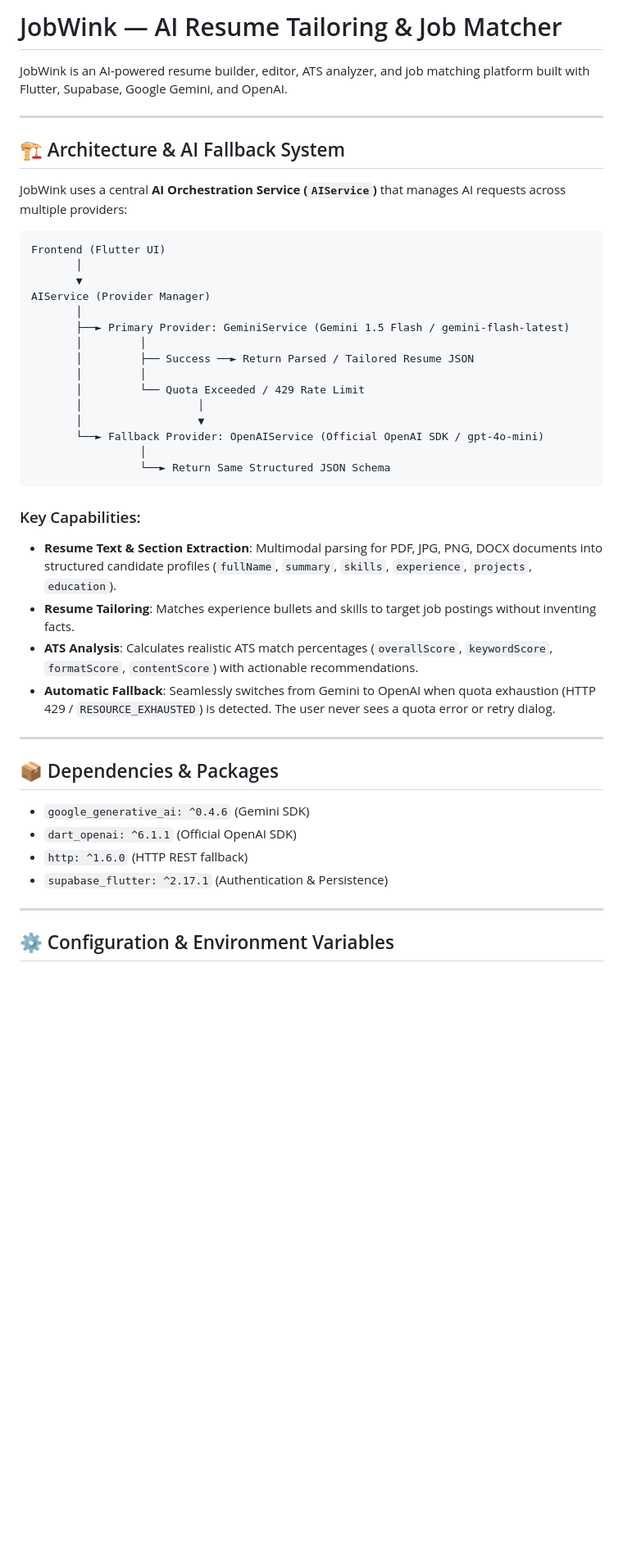
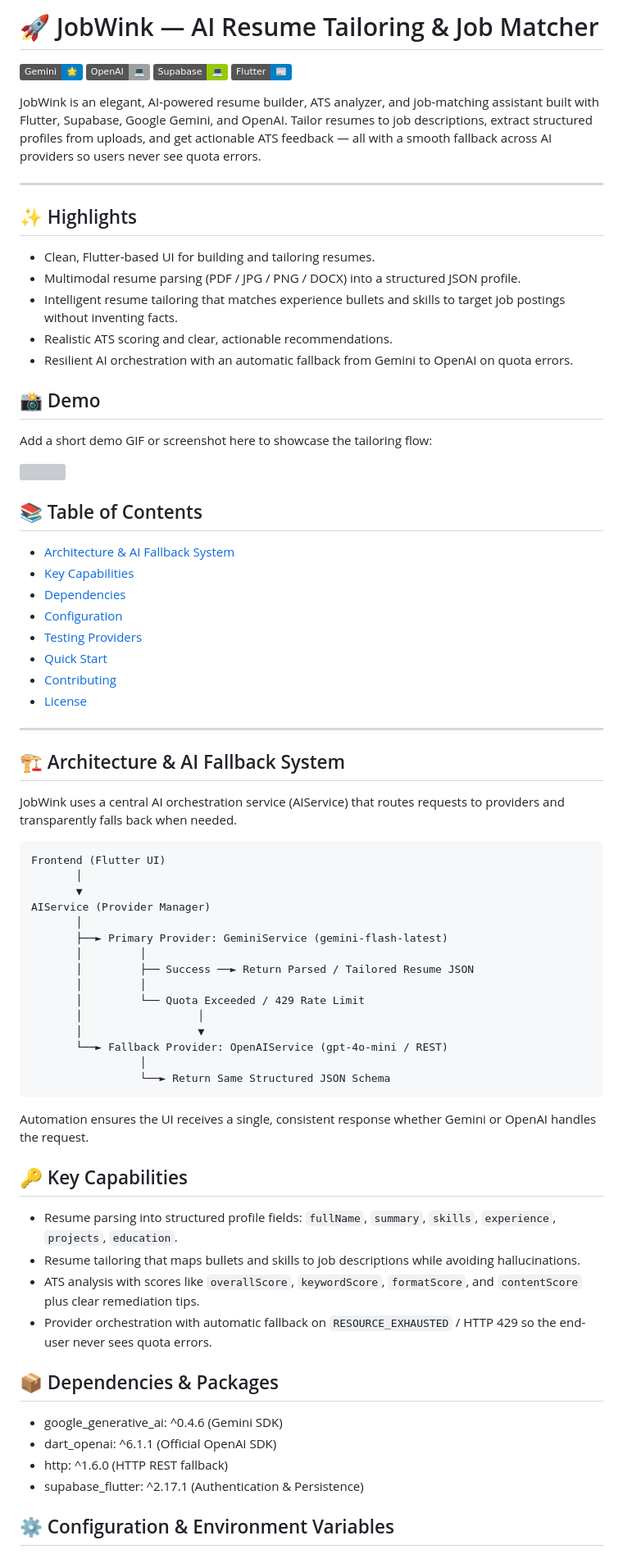
Before and after one commit to Nishanttxx/JobWink, a Markdown page: README.md, the part around one of its changes. Shown at 82% size. Drawn GitHub-style; badges without logos; blank space fills up the shorter version; grey boxes are pictures that could not be loaded.

````diff
--- a/README.md
+++ b/README.md
@@ -1,12 +1,43 @@
-# JobWink — AI Resume Tailoring & Job Matcher
+# 🚀 JobWink — AI Resume Tailoring & Job Matcher
 
-JobWink is an AI-powered resume builder, editor, ATS analyzer, and job matching platform built with Flutter, Supabase, Google Gemini, and OpenAI.
+![Gemini](https://img.shields.io/badge/Gemini-%F0%9F%8C%9F-blue) ![OpenAI](https://img.shields.io/badge/OpenAI-%F0%9F%92%BB-lightgrey) ![Supabase](https://img.shields.io/badge/Supabase-%F0%9F%92%BB-green) ![Flutter](https://img.shields.io/badge/Flutter-%F0%9F%93%B0-blue)
+
+JobWink is an elegant, AI-powered resume builder, ATS analyzer, and job-matching assistant built with Flutter, Supabase, Google Gemini, and OpenAI. Tailor resumes to job descriptions, extract structured profiles from uploads, and get actionable ATS feedback — all with a smooth fallback across AI providers so users never see quota errors.
+
+---
+
+## ✨ Highlights
+
+- Clean, Flutter-based UI for building and tailoring resumes.
+- Multimodal resume parsing (PDF / JPG / PNG / DOCX) into a structured JSON profile.
+- Intelligent resume tailoring that matches experience bullets and skills to target job postings without inventing facts.
+- Realistic ATS scoring and clear, actionable recommendations.
+- Resilient AI orchestration with an automatic fallback from Gemini to OpenAI on quota errors.
+
+
+## 📸 Demo
+
+Add a short demo GIF or screenshot here to showcase the tailoring flow:
+
+![](assets/demo.gif)
+
+
+## 📚 Table of Contents
+
+- [Architecture & AI Fallback System](#-architecture--ai-fallback-system)
+- [Key Capabilities](#-key-capabilities)
+- [Dependencies](#-dependencies--packages)
+- [Configuration](#-configuration--environment-variables)
+- [Testing Providers](#-testing-providers)
+- [Quick Start](#-quick-start)
+- [Contributing](#-contributing)
+- [License](#-license)
 
 ---
 
 ## 🏗️ Architecture & AI Fallback System
 
-JobWink uses a central **AI Orchestration Service (`AIService`)** that manages AI requests across multiple providers:
+JobWink uses a central AI orchestration service (AIService) that routes requests to providers and transparently falls back when needed.
 
 ```
 Frontend (Flutter UI)
@@ -14,34 +45,36 @@ Frontend (Flutter UI)
        ▼
 AIService (Provider Manager)
        │
-       ├──► Primary Provider: GeminiService (Gemini 1.5 Flash / gemini-flash-latest)
+       ├──► Primary Provider: GeminiService (gemini-flash-latest)
        │         │
        │         ├── Success ──► Return Parsed / Tailored Resume JSON
        │         │
        │         └── Quota Exceeded / 429 Rate Limit
        │                  │
        │                  ▼
-       └──► Fallback Provider: OpenAIService (Official OpenAI SDK / gpt-4o-mini)
+       └──► Fallback Provider: OpenAIService (gpt-4o-mini / REST)
                  │
                  └──► Return Same Structured JSON Schema
 ```
 
-### Key Capabilities:
-- **Resume Text & Section Extraction**: Multimodal parsing for PDF, JPG, PNG, DOCX documents into structured candidate profiles (`fullName`, `summary`, `skills`, `experience`, `projects`, `education`).
-- **Resume Tailoring**: Matches experience bullets and skills to target job postings without inventing facts.
-- **ATS Analysis**: Calculates realistic ATS match percentages (`overallScore`, `keywordScore`, `formatScore`, `contentScore`) with actionable recommendations.
-- **Automatic Fallback**: Seamlessly switches from Gemini to OpenAI when quota exhaustion (HTTP 429 / `RESOURCE_EXHAUSTED`) is detected. The user never sees a quota error or retry dialog.
+Automation ensures the UI receives a single, consistent response whether Gemini or OpenAI handles the request.
 
----
+
+## 🔑 Key Capabilities
+
+- Resume parsing into structured profile fields: `fullName`, `summary`, `skills`, `experience`, `projects`, `education`.
+- Resume tailoring that maps bullets and skills to job descriptions while avoiding hallucinations.
+- ATS analysis with scores like `overallScore`, `keywordScore`, `formatScore`, and `contentScore` plus clear remediation tips.
+- Provider orchestration with automatic fallback on `RESOURCE_EXHAUSTED` / HTTP 429 so the end-user never sees quota errors.
+
 
 ## 📦 Dependencies & Packages
 
-- `google_generative_ai: ^0.4.6` (Gemini SDK)
-- `dart_openai: ^6.1.1` (Official OpenAI SDK)
-- `http: ^1.6.0` (HTTP REST fallback)
-- `supabase_flutter: ^2.17.1` (Authentication & Persistence)
+- google_generative_ai: ^0.4.6 (Gemini SDK)
+- dart_openai: ^6.1.1 (Official OpenAI SDK)
+- http: ^1.6.0 (HTTP REST fallback)
+- supabase_flutter: ^2.17.1 (Authentication & Persistence)
 
----
 
 ## ⚙️ Configuration & Environment Variables
 
````
Also changed, not shown: other parts of README.md (+63 -46 lines).
